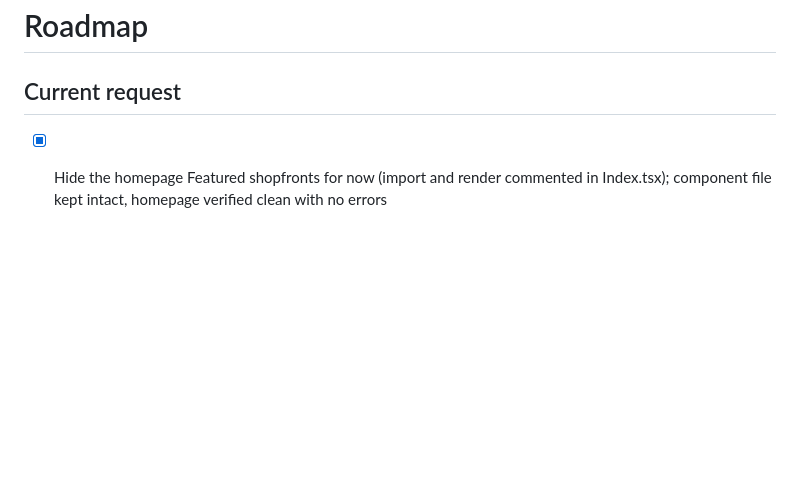
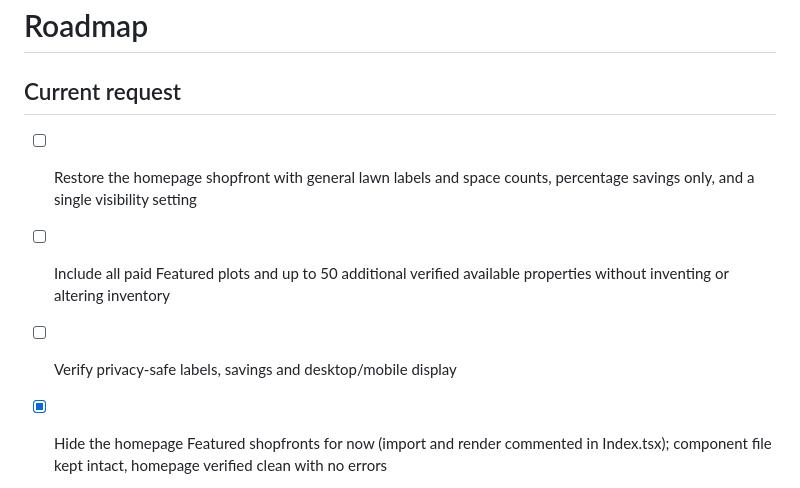
Before and after one commit to alexandermj1/texas-burial-beauty, a Markdown page: roadmap.md, the part around the change. GitHub-like rendering; blank space fills up the shorter version.

Commit message:
Changes
Co-authored-by: alexandermj1 <57460393+alexandermj1@users.noreply.github.com>

```diff
--- a/roadmap.md
+++ b/roadmap.md
@@ -1,6 +1,9 @@
 # Roadmap
 
 ## Current request
+- [ ] Restore the homepage shopfront with general lawn labels and space counts, percentage savings only, and a single visibility setting
+- [ ] Include all paid Featured plots and up to 50 additional verified available properties without inventing or altering inventory
+- [ ] Verify privacy-safe labels, savings and desktop/mobile display
 - [x] Hide the homepage Featured shopfronts for now (import and render commented in Index.tsx); component file kept intact, homepage verified clean with no errors
 
 - [x] Refine the Featured sign with layered framing, warm paper, dimensional sloped stripes and rounded scallops; visually verified at 1381, 390 and 320px with no overflow or page errors
```
